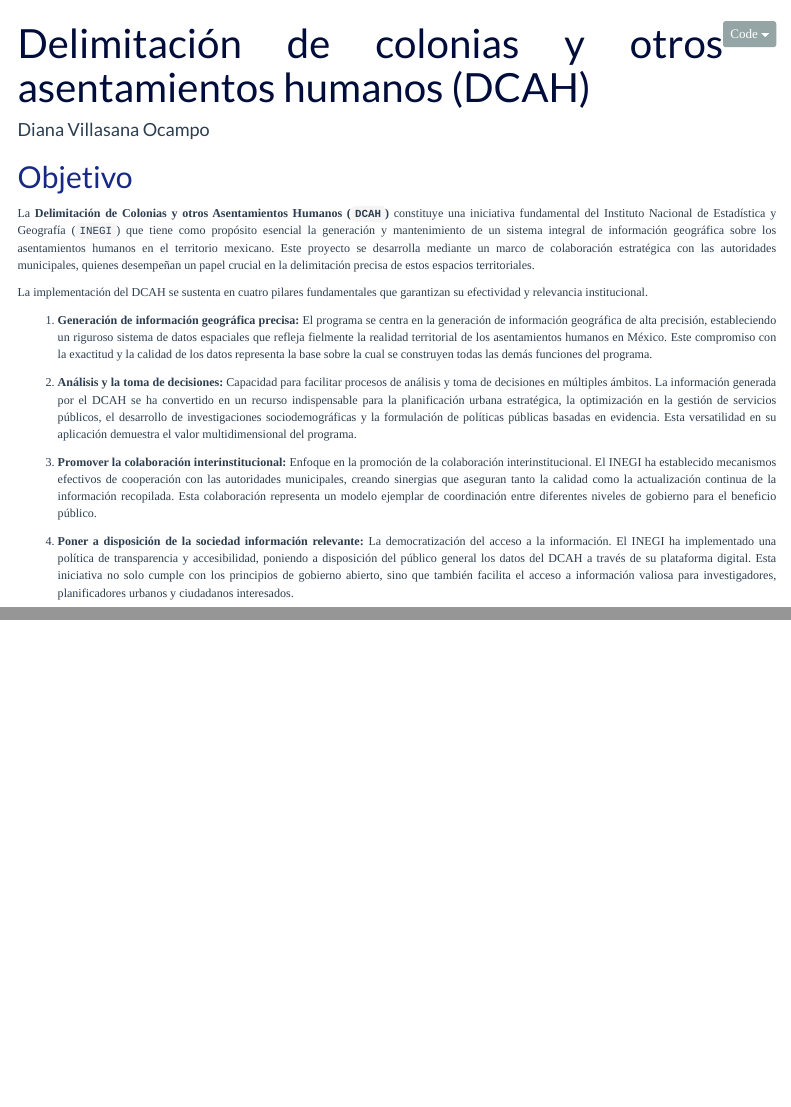
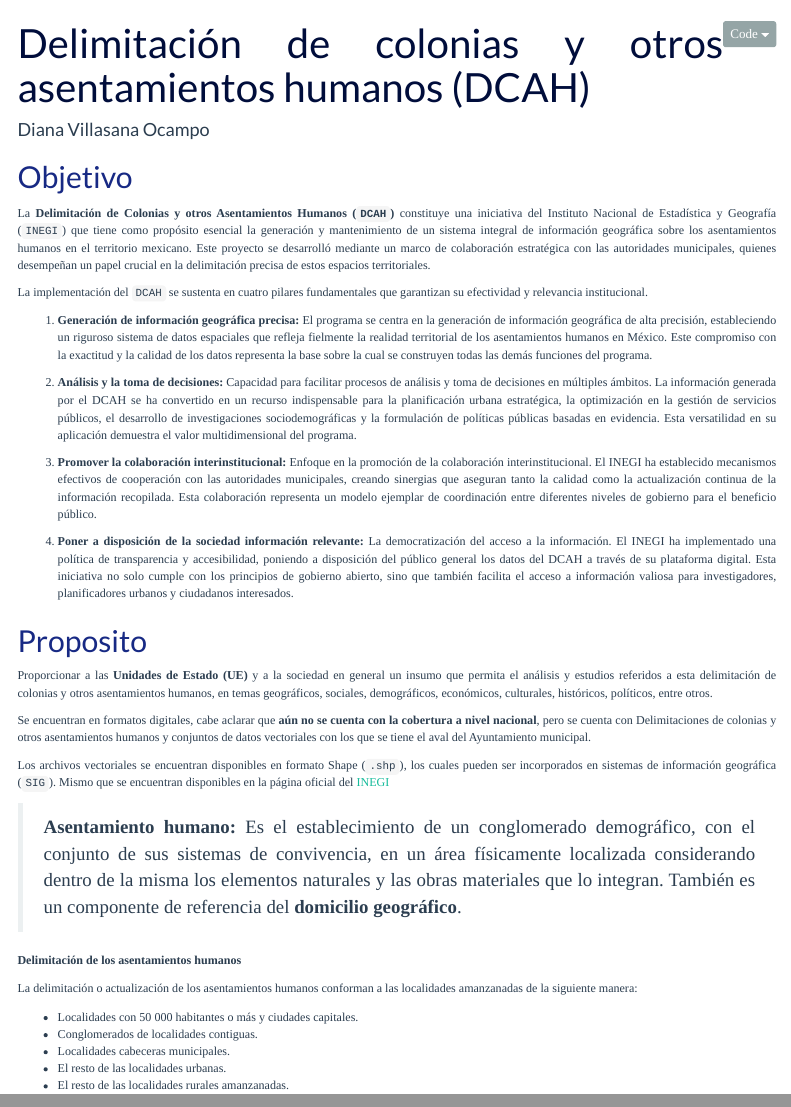
Before and after one commit to dvillasanao/Colonias_Mexico, an R Markdown document (R/Colonias en México.Rmd): the page in a window 1100 px wide, from its top, and a second part further down, joined at a grey line. Rendered offline with R 4.5, knitr and Pandoc, with nearby package versions; menus at the side of the page are left out.

Commit message:
Colonias y AsentaColonias y otros Asentamientos Humanos

```diff
--- a/R/Colonias en México.Rmd
+++ b/R/Colonias en México.Rmd
@@ -137,9 +137,9 @@
 
 ## Objetivo
 
-La **Delimitación de Colonias y otros Asentamientos Humanos (`DCAH`)** constituye una iniciativa fundamental del Instituto Nacional de Estadística y Geografía (`INEGI`) que tiene como propósito esencial la generación y mantenimiento de un sistema integral de información geográfica sobre los asentamientos humanos en el territorio mexicano. Este proyecto se desarrolla mediante un marco de colaboración estratégica con las autoridades municipales, quienes desempeñan un papel crucial en la delimitación precisa de estos espacios territoriales.
+La **Delimitación de Colonias y otros Asentamientos Humanos (`DCAH`)** constituye una iniciativa del Instituto Nacional de Estadística y Geografía (`INEGI`) que tiene como propósito esencial la generación y mantenimiento de un sistema integral de información geográfica sobre los asentamientos humanos en el territorio mexicano. Este proyecto se desarrolló mediante un marco de colaboración estratégica con las autoridades municipales, quienes desempeñan un papel crucial en la delimitación precisa de estos espacios territoriales.
 
-La implementación del DCAH se sustenta en cuatro pilares fundamentales que garantizan su efectividad y relevancia institucional.
+La implementación del `DCAH` se sustenta en cuatro pilares fundamentales que garantizan su efectividad y relevancia institucional.
 
 1. **Generación de información geográfica precisa:** El programa se centra en la generación de información geográfica de alta precisión, estableciendo un riguroso sistema de datos espaciales que refleja fielmente la realidad territorial de los asentamientos humanos en México. Este compromiso con la exactitud y la calidad de los datos representa la base sobre la cual se construyen todas las demás funciones del programa.
 
@@ -148,3 +148,24 @@
 3. **Promover la colaboración interinstitucional:** Enfoque en la promoción de la colaboración interinstitucional. El INEGI ha establecido mecanismos efectivos de cooperación con las autoridades municipales, creando sinergias que aseguran tanto la calidad como la actualización continua de la información recopilada. Esta colaboración representa un modelo ejemplar de coordinación entre diferentes niveles de gobierno para el beneficio público.
 
 4. **Poner a disposición de la sociedad información relevante:** La democratización del acceso a la información. El INEGI ha implementado una política de transparencia y accesibilidad, poniendo a disposición del público general los datos del DCAH a través de su plataforma digital. Esta iniciativa no solo cumple con los principios de gobierno abierto, sino que también facilita el acceso a información valiosa para investigadores, planificadores urbanos y ciudadanos interesados.
+
+## Proposito
+
+Proporcionar a las **Unidades de Estado (UE)** y a la sociedad en general un insumo que permita el análisis y estudios referidos a esta delimitación de colonias y otros asentamientos humanos, en temas geográficos, sociales, demográficos, económicos, culturales, históricos, políticos, entre otros.
+
+Se encuentran en formatos digitales, cabe aclarar que **aún no se cuenta con la cobertura a nivel nacional**, pero se cuenta con Delimitaciones de colonias y otros asentamientos humanos y conjuntos de datos vectoriales con los que se tiene el aval del Ayuntamiento municipal.
+
+Los archivos vectoriales se encuentran disponibles en formato Shape (`.shp`), los cuales pueden ser incorporados en sistemas de información geográfica (`SIG`). Mismo que se encuentran disponibles en la página oficial del [INEGI](https://www.inegi.org.mx/programas/dcah/#descargas)
+
+
+> **Asentamiento humano:** Es el establecimiento de un conglomerado demográfico, con el conjunto de sus sistemas de convivencia, en un área físicamente localizada considerando dentro de la misma los elementos naturales y las obras materiales que lo integran. También es un componente de referencia del **domicilio geográfico**.
+
+**Delimitación de los asentamientos humanos**
+
+La delimitación o actualización de los asentamientos humanos conforman a las localidades amanzanadas de la siguiente manera:
+
+- Localidades con 50 000 habitantes o más y ciudades capitales.
+- Conglomerados de localidades contiguas.
+- Localidades cabeceras municipales.
+- El resto de las localidades urbanas.
+- El resto de las localidades rurales amanzanadas.
```
Also changed, not shown: Bases/Estructura.xlsx (added), Bases/~$Estructura.xlsx (added), Output/Colonias-en-México.html.
